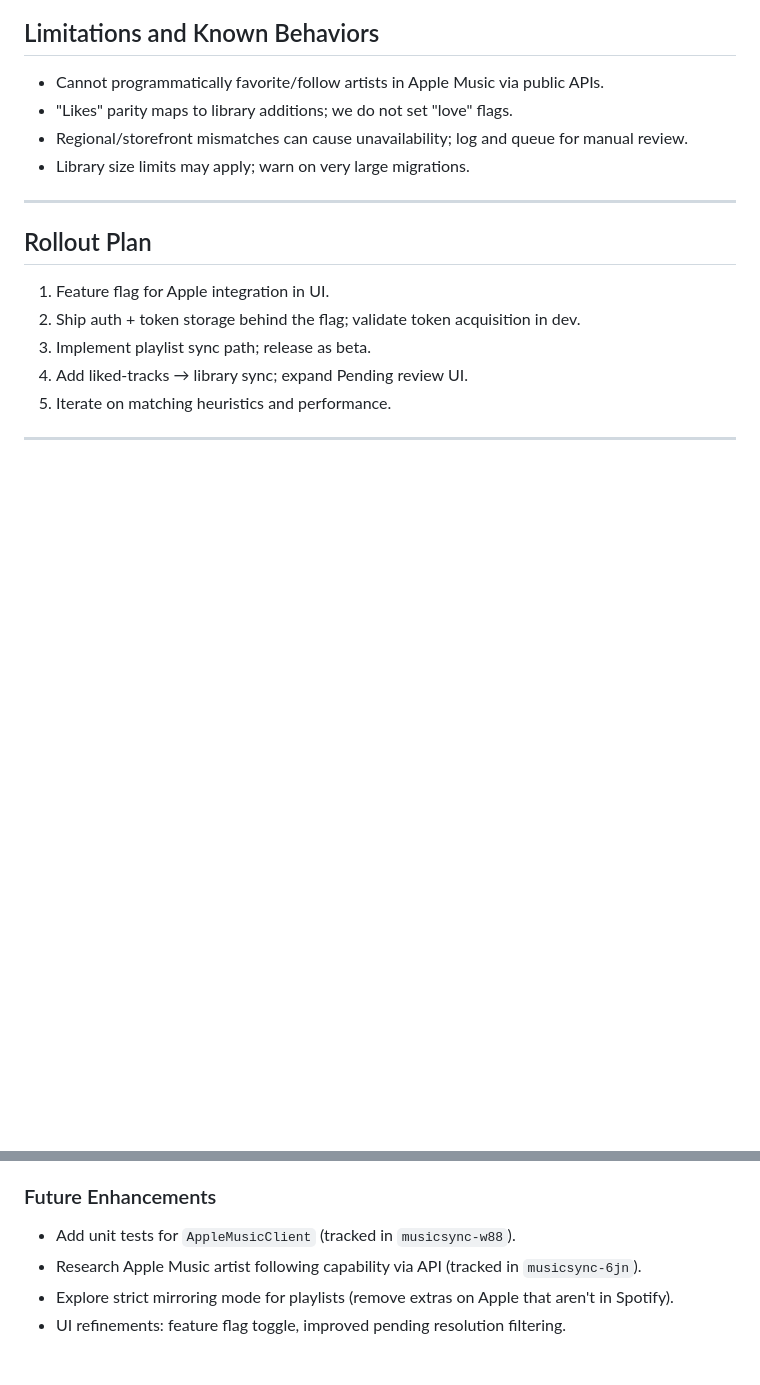
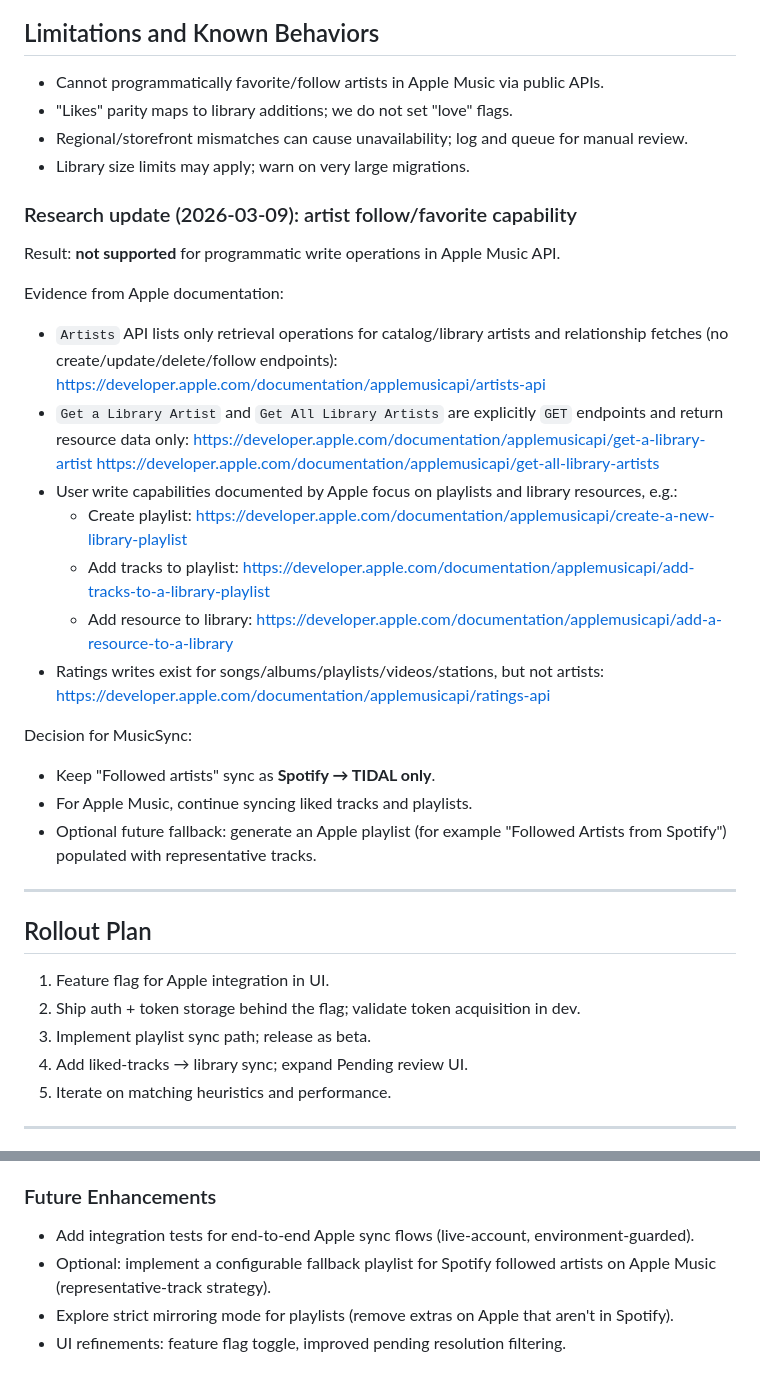
Before and after one commit to planetf1/musicsync, a Markdown page: docs/APPLE_MUSIC_INTEGRATION.md, 2 parts joined by grey strips. Drawn GitHub-style; blank space fills up the shorter version.

Commit message:
docs: Record Apple Music artist follow API research verdict
Confirm no public follow/favorite artist write endpoint; document evidence and fallback strategy

Closes musicsync-6jn

```diff
--- a/docs/APPLE_MUSIC_INTEGRATION.md
+++ b/docs/APPLE_MUSIC_INTEGRATION.md
@@ -235,6 +235,35 @@ Mocking:
 - Regional/storefront mismatches can cause unavailability; log and queue for manual review.
 - Library size limits may apply; warn on very large migrations.
 
+### Research update (2026-03-09): artist follow/favorite capability
+
+Result: **not supported** for programmatic write operations in Apple Music API.
+
+Evidence from Apple documentation:
+
+- `Artists` API lists only retrieval operations for catalog/library artists and
+  relationship fetches (no create/update/delete/follow endpoints):
+  <https://developer.apple.com/documentation/applemusicapi/artists-api>
+- `Get a Library Artist` and `Get All Library Artists` are explicitly `GET`
+  endpoints and return resource data only:
+  <https://developer.apple.com/documentation/applemusicapi/get-a-library-artist>
+  <https://developer.apple.com/documentation/applemusicapi/get-all-library-artists>
+- User write capabilities documented by Apple focus on playlists and library
+  resources, e.g.:
+  - Create playlist: <https://developer.apple.com/documentation/applemusicapi/create-a-new-library-playlist>
+  - Add tracks to playlist: <https://developer.apple.com/documentation/applemusicapi/add-tracks-to-a-library-playlist>
+  - Add resource to library: <https://developer.apple.com/documentation/applemusicapi/add-a-resource-to-a-library>
+- Ratings writes exist for songs/albums/playlists/videos/stations, but not
+  artists:
+  <https://developer.apple.com/documentation/applemusicapi/ratings-api>
+
+Decision for MusicSync:
+
+- Keep "Followed artists" sync as **Spotify → TIDAL only**.
+- For Apple Music, continue syncing liked tracks and playlists.
+- Optional future fallback: generate an Apple playlist (for example
+  "Followed Artists from Spotify") populated with representative tracks.
+
 ---
 
 ## Rollout Plan
@@ -326,7 +355,9 @@ Total: ~1.5–2.5 weeks elapsed including setup and review.
 
 ### Future Enhancements
 
-- Add unit tests for `AppleMusicClient` (tracked in `musicsync-w88`).
-- Research Apple Music artist following capability via API (tracked in `musicsync-6jn`).
+- Add integration tests for end-to-end Apple sync flows (live-account,
+  environment-guarded).
+- Optional: implement a configurable fallback playlist for Spotify followed
+  artists on Apple Music (representative-track strategy).
 - Explore strict mirroring mode for playlists (remove extras on Apple that aren't in Spotify).
 - UI refinements: feature flag toggle, improved pending resolution filtering.
```
Also changed, not shown: other parts of docs/APPLE_MUSIC_INTEGRATION.md (+1 -1 lines).
